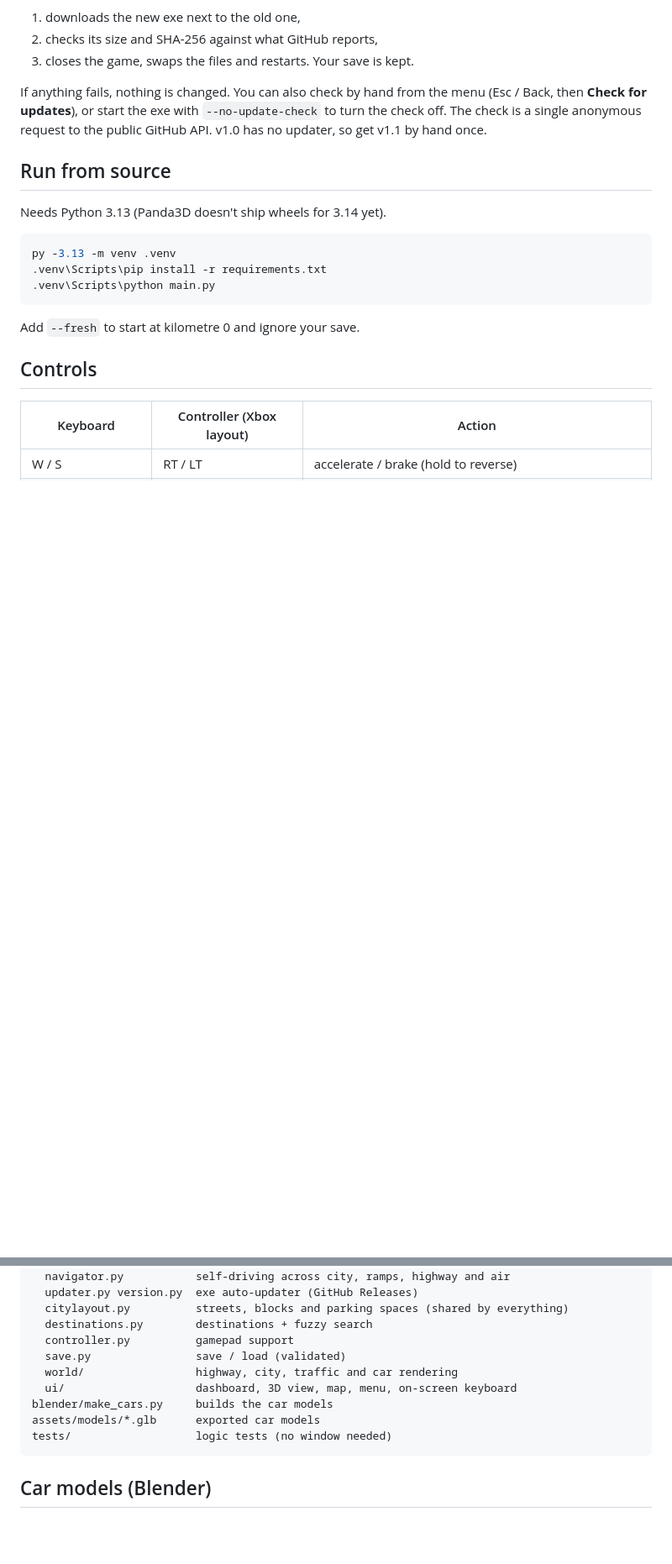
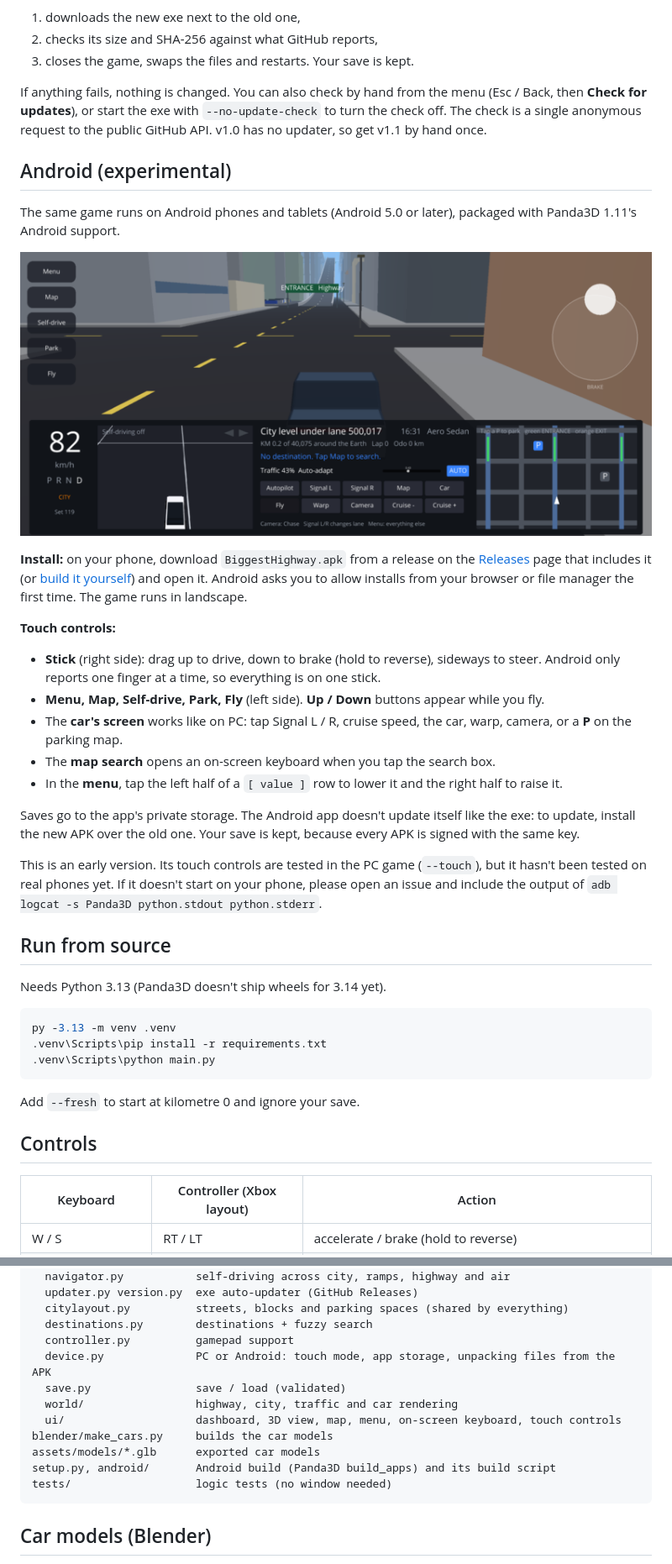
Before and after one commit to asherwin86/biggest-highway, a Markdown page: README.md, 2 parts joined by grey strips. Shown at 84% size. Drawn GitHub-style; pictures changed too: docs/screenshots/android.png (added); blank space fills up the shorter version.

````diff
--- a/README.md
+++ b/README.md
@@ -70,6 +70,25 @@ Grab `BiggestHighway.exe` from the [Releases](../../releases) page. It's a singl
 
 If anything fails, nothing is changed. You can also check by hand from the menu (Esc / Back, then **Check for updates**), or start the exe with `--no-update-check` to turn the check off. The check is a single anonymous request to the public GitHub API. v1.0 has no updater, so get v1.1 by hand once.
 
+## Android (experimental)
+
+The same game runs on Android phones and tablets (Android 5.0 or later), packaged with Panda3D 1.11's Android support.
+
+![The Android touch layout](docs/screenshots/android.png)
+
+**Install:** on your phone, download `BiggestHighway.apk` from a release on the [Releases](../../releases) page that includes it (or [build it yourself](#build-the-android-app)) and open it. Android asks you to allow installs from your browser or file manager the first time. The game runs in landscape.
+
+**Touch controls:**
+- **Stick** (right side): drag up to drive, down to brake (hold to reverse), sideways to steer. Android only reports one finger at a time, so everything is on one stick.
+- **Menu, Map, Self-drive, Park, Fly** (left side). **Up / Down** buttons appear while you fly.
+- The **car's screen** works like on PC: tap Signal L / R, cruise speed, the car, warp, camera, or a **P** on the parking map.
+- The **map search** opens an on-screen keyboard when you tap the search box.
+- In the **menu**, tap the left half of a `[ value ]` row to lower it and the right half to raise it.
+
+Saves go to the app's private storage. The Android app doesn't update itself like the exe: to update, install the new APK over the old one. Your save is kept, because every APK is signed with the same key.
+
+This is an early version. Its touch controls are tested in the PC game (`--touch`), but it hasn't been tested on real phones yet. If it doesn't start on your phone, please open an issue and include the output of `adb logcat -s Panda3D python.stdout python.stderr`.
+
 ## Run from source
 
 Needs Python 3.13 (Panda3D doesn't ship wheels for 3.14 yet).
@@ -130,11 +151,13 @@ game/
   citylayout.py          streets, blocks and parking spaces (shared by everything)
   destinations.py        destinations + fuzzy search
   controller.py          gamepad support
+  device.py              PC or Android: touch mode, app storage, unpacking files from the APK
   save.py                save / load (validated)
   world/                 highway, city, traffic and car rendering
-  ui/                    dashboard, 3D view, map, menu, on-screen keyboard
+  ui/                    dashboard, 3D view, map, menu, on-screen keyboard, touch controls
 blender/make_cars.py     builds the car models
 assets/models/*.glb      exported car models
+setup.py, android/       Android build (Panda3D build_apps) and its build script
 tests/                   logic tests (no window needed)
 ```
 
````
Also changed, not shown: other parts of README.md (+23 -3 lines), 18 other files.
